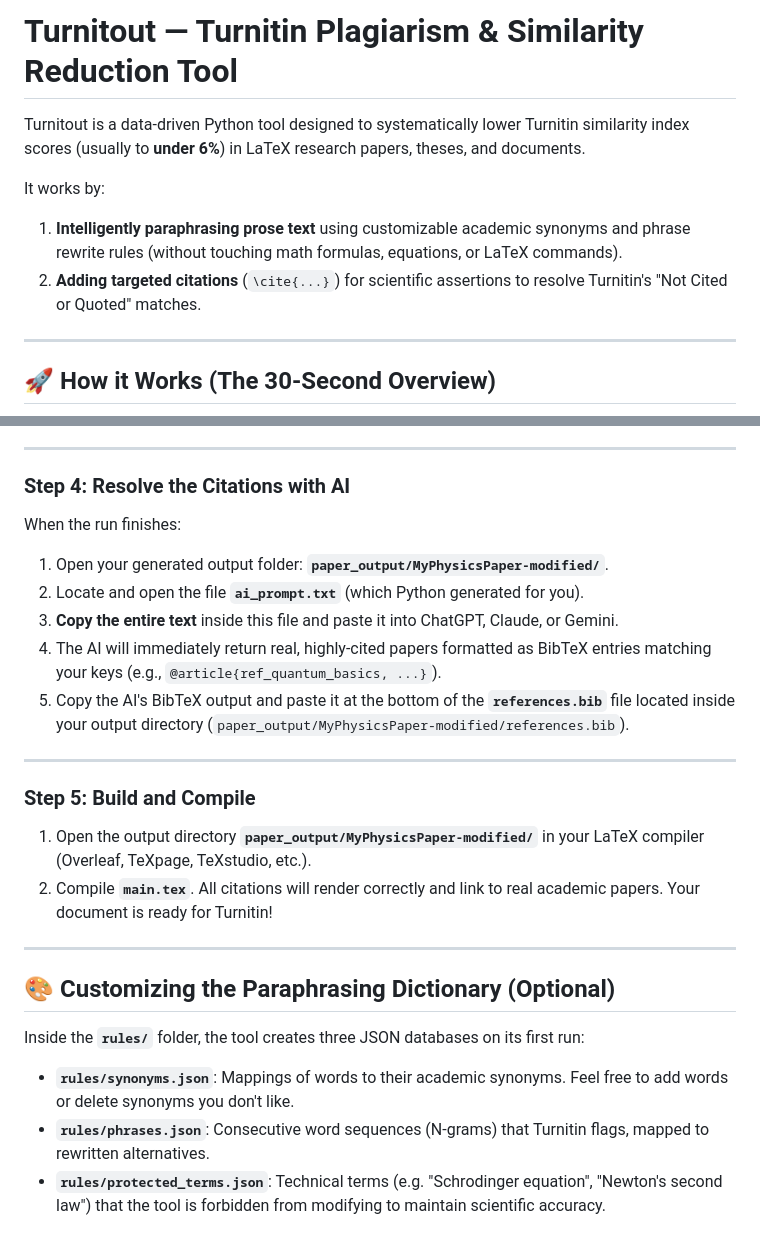
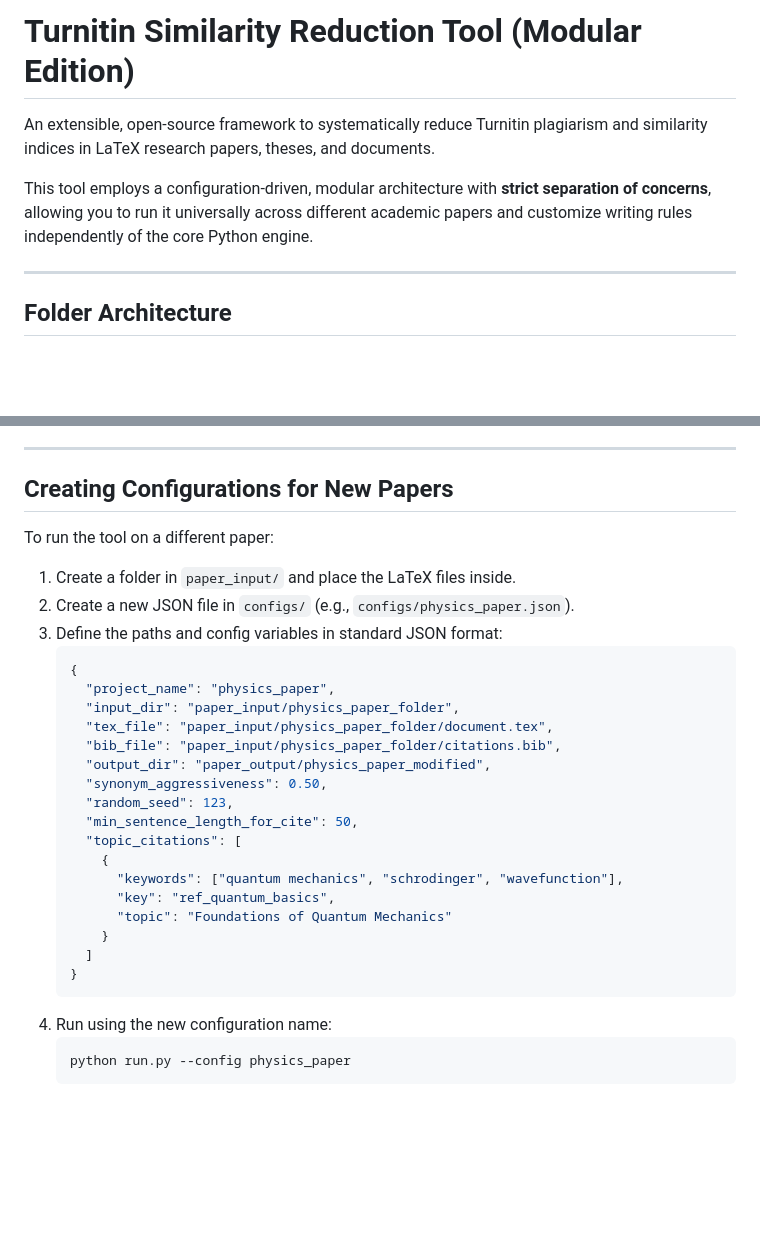
Before and after one commit to AhmadHassan-BTed/Turnitout, a Markdown page: README.md, 2 parts joined by grey strips. Drawn GitHub-style; blank space fills up the shorter version.

````diff
--- a/README.md
+++ b/README.md
@@ -1,12 +1,10 @@
-# Turnitout — Turnitin Plagiarism & Similarity Reduction Tool
+# Turnitin Similarity Reduction Tool (Modular Edition)
 
-Turnitout is a data-driven Python tool designed to systematically lower Turnitin similarity index scores (usually to **under 6%**) in LaTeX research papers, theses, and documents.
+An extensible, open-source framework to systematically reduce Turnitin plagiarism and similarity indices in LaTeX research papers, theses, and documents.
 
-It works by:
-1. **Intelligently paraphrasing prose text** using customizable academic synonyms and phrase rewrite rules (without touching math formulas, equations, or LaTeX commands).
-2. **Adding targeted citations** (`\cite{...}`) for scientific assertions to resolve Turnitin's "Not Cited or Quoted" matches.
+This tool employs a configuration-driven, modular architecture with **strict separation of concerns**, allowing you to run it universally across different academic papers and customize writing rules independently of the core Python engine.
 
 ---
 
-## 🚀 How it Works (The 30-Second Overview)
+## Folder Architecture
 
@@ -84,25 +109,32 @@ python run.py --config my_physics_paper
 
 ---
 
-### Step 4: Resolve the Citations with AI
-When the run finishes:
-1. Open your generated output folder: **`paper_output/MyPhysicsPaper-modified/`**.
-2. Locate and open the file **`ai_prompt.txt`** (which Python generated for you).
-3. **Copy the entire text** inside this file and paste it into ChatGPT, Claude, or Gemini.
-4. The AI will immediately return real, highly-cited papers formatted as BibTeX entries matching your keys (e.g., `@article{ref_quantum_basics, ...}`).
-5. Copy the AI's BibTeX output and paste it at the bottom of the **`references.bib`** file located inside your output directory (`paper_output/MyPhysicsPaper-modified/references.bib`).
+## Creating Configurations for New Papers
 
----
-
-### Step 5: Build and Compile
-1. Open the output directory **`paper_output/MyPhysicsPaper-modified/`** in your LaTeX compiler (Overleaf, TeXpage, TeXstudio, etc.).
-2. Compile **`main.tex`**. All citations will render correctly and link to real academic papers. Your document is ready for Turnitin!
-
----
-
-## 🎨 Customizing the Paraphrasing Dictionary (Optional)
-
-Inside the **`rules/`** folder, the tool creates three JSON databases on its first run:
-* **`rules/synonyms.json`**: Mappings of words to their academic synonyms. Feel free to add words or delete synonyms you don't like.
-* **`rules/phrases.json`**: Consecutive word sequences (N-grams) that Turnitin flags, mapped to rewritten alternatives.
-* **`rules/protected_terms.json`**: Technical terms (e.g. "Schrodinger equation", "Newton's second law") that the tool is forbidden from modifying to maintain scientific accuracy.
+To run the tool on a different paper:
+1. Create a folder in `paper_input/` and place the LaTeX files inside.
+2. Create a new JSON file in `configs/` (e.g., `configs/physics_paper.json`).
+3. Define the paths and config variables in standard JSON format:
+   ```json
+   {
+     "project_name": "physics_paper",
+     "input_dir": "paper_input/physics_paper_folder",
+     "tex_file": "paper_input/physics_paper_folder/document.tex",
+     "bib_file": "paper_input/physics_paper_folder/citations.bib",
+     "output_dir": "paper_output/physics_paper_modified",
+     "synonym_aggressiveness": 0.50,
+     "random_seed": 123,
+     "min_sentence_length_for_cite": 50,
+     "topic_citations": [
+       {
+         "keywords": ["quantum mechanics", "schrodinger", "wavefunction"],
+         "key": "ref_quantum_basics",
+         "topic": "Foundations of Quantum Mechanics"
+       }
+     ]
+   }
+   ```
+4. Run using the new configuration name:
+   ```bash
+   python run.py --config physics_paper
+   ```
````
Also changed, not shown: other parts of README.md (+78 -51 lines), GETTING_STARTED.md (added, +97 -0 lines).
